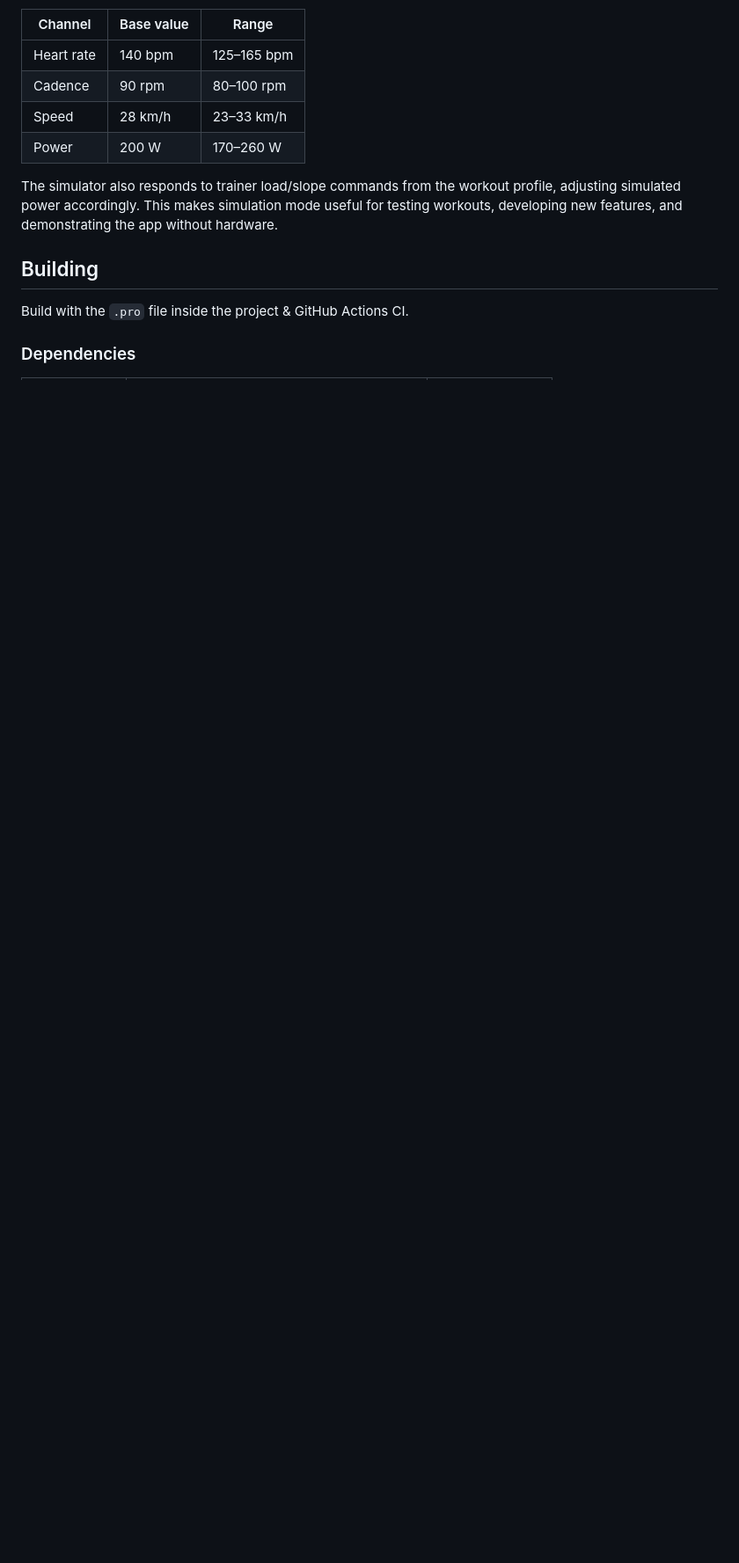
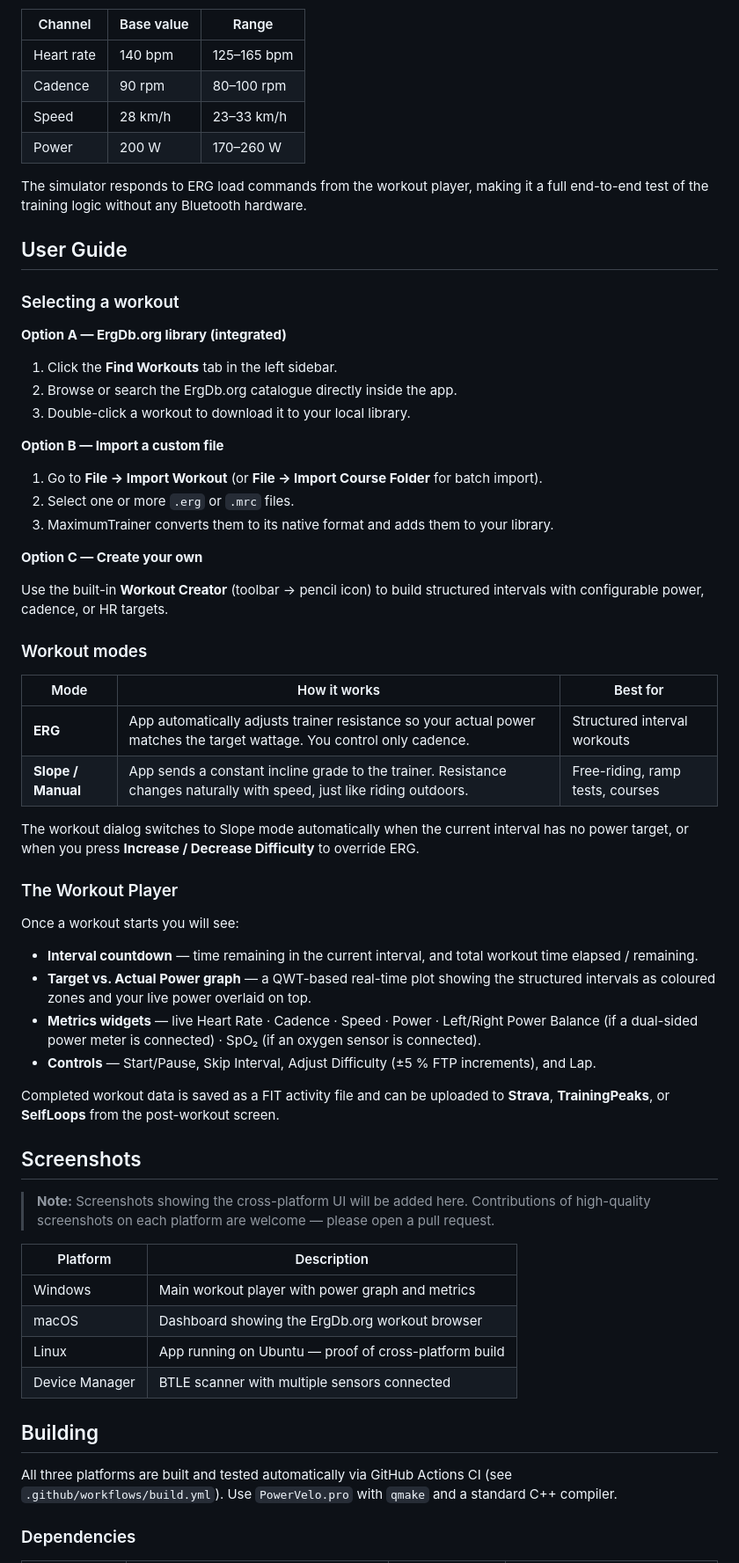
Before and after one commit to MaximumTrainer/MaximumTrainer_Archived, a Markdown page: README.md, the part around one of its changes. Shown at 88% size. Rendered like a GitHub page; blank space fills up the shorter version.

```diff
--- a/README.md
+++ b/README.md
@@ -34,10 +55,62 @@ Simulation mode generates realistic sensor data using a software simulator — n
 | Speed | 28 km/h | 23–33 km/h |
 | Power | 200 W | 170–260 W |
 
-The simulator also responds to trainer load/slope commands from the workout profile, adjusting simulated power accordingly. This makes simulation mode useful for testing workouts, developing new features, and demonstrating the app without hardware.
+The simulator responds to ERG load commands from the workout player, making it a full end-to-end test of the training logic without any Bluetooth hardware.
+
+## User Guide
+
+### Selecting a workout
+
+**Option A — ErgDb.org library (integrated)**
+
+1. Click the **Find Workouts** tab in the left sidebar.
+2. Browse or search the ErgDb.org catalogue directly inside the app.
+3. Double-click a workout to download it to your local library.
+
+**Option B — Import a custom file**
+
+1. Go to **File → Import Workout** (or **File → Import Course Folder** for batch import).
+2. Select one or more `.erg` or `.mrc` files.
+3. MaximumTrainer converts them to its native format and adds them to your library.
+
+**Option C — Create your own**
+
+Use the built-in **Workout Creator** (toolbar → pencil icon) to build structured intervals with configurable power, cadence, or HR targets.
+
+### Workout modes
+
+| Mode | How it works | Best for |
+|------|-------------|---------|
+| **ERG** | App automatically adjusts trainer resistance so your actual power matches the target wattage. You control only cadence. | Structured interval workouts |
+| **Slope / Manual** | App sends a constant incline grade to the trainer. Resistance changes naturally with speed, just like riding outdoors. | Free-riding, ramp tests, courses |
+
+The workout dialog switches to Slope mode automatically when the current interval has no power target, or when you press **Increase / Decrease Difficulty** to override ERG.
+
+### The Workout Player
+
+Once a workout starts you will see:
+
+- **Interval countdown** — time remaining in the current interval, and total workout time elapsed / remaining.
+- **Target vs. Actual Power graph** — a QWT-based real-time plot showing the structured intervals as coloured zones and your live power overlaid on top.
+- **Metrics widgets** — live Heart Rate · Cadence · Speed · Power · Left/Right Power Balance (if a dual-sided power meter is connected) · SpO₂ (if an oxygen sensor is connected).
+- **Controls** — Start/Pause, Skip Interval, Adjust Difficulty (±5 % FTP increments), and Lap.
+
+Completed workout data is saved as a FIT activity file and can be uploaded to **Strava**, **TrainingPeaks**, or **SelfLoops** from the post-workout screen.
+
+## Screenshots
+
+> **Note:** Screenshots showing the cross-platform UI will be added here. Contributions of high-quality screenshots on each platform are welcome — please open a pull request.
+
+| Platform | Description |
+|----------|-------------|
+| Windows | Main workout player with power graph and metrics |
+| macOS | Dashboard showing the ErgDb.org workout browser |
+| Linux | App running on Ubuntu — proof of cross-platform build |
+| Device Manager | BTLE scanner with multiple sensors connected |
 
 ## Building
-Build with the `.pro` file inside the project & GitHub Actions CI.
+
+All three platforms are built and tested automatically via GitHub Actions CI (see `.github/workflows/build.yml`). Use `PowerVelo.pro` with `qmake` and a standard C++ compiler.
 
 ### Dependencies
 
```
Also changed, not shown: other parts of README.md (+90 -35 lines).
